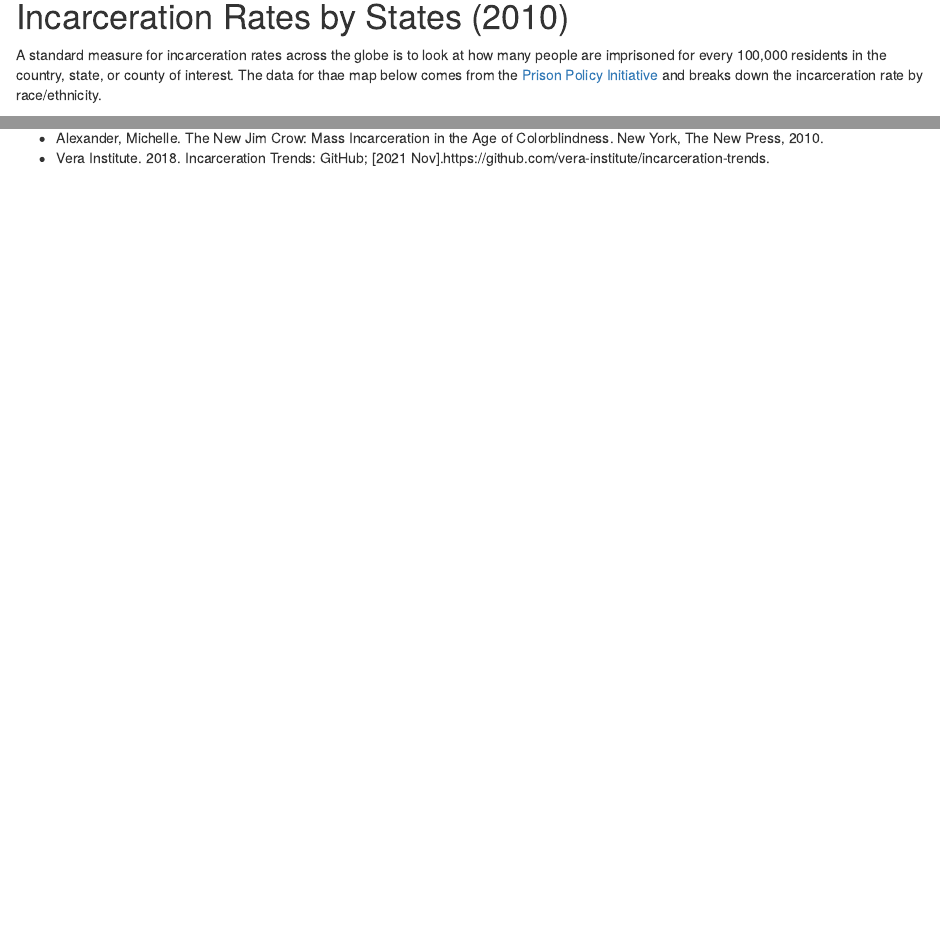
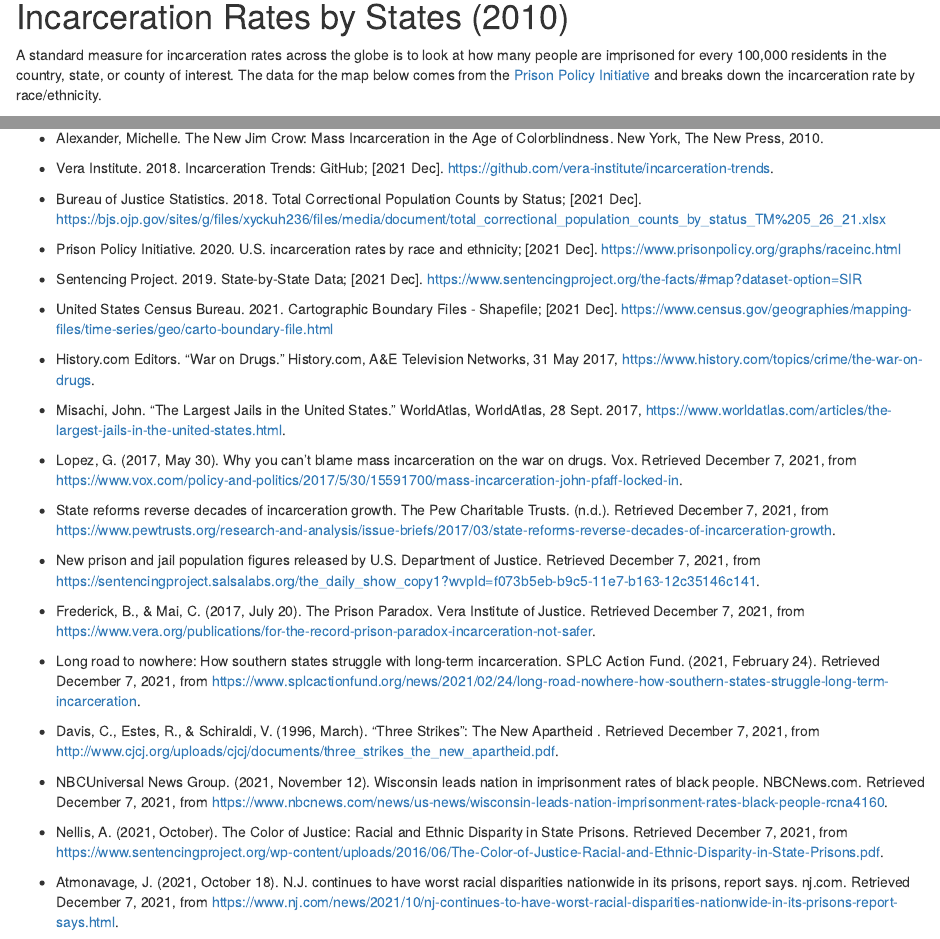
Before and after one commit to stat231-f21/blog_facts-and-stats, an R Markdown document (index.Rmd): the page in a window 1100 px wide, from 3450 px down, and a second part further down, joined at a grey line. Rendered offline with R 4.5, knitr and Pandoc, with nearby package versions; drawn as R Markdown's standard HTML page in place of the format the file asks for.

Commit message:
Citations

````diff
--- a/index.Rmd
+++ b/index.Rmd
@@ -124,7 +124,7 @@ incarceration_time_animation <- ggplot(data = incarceration_populations_longer,
 
 
 # Incarceration Rates by States (2010)
-A standard measure for incarceration rates across the globe is to look at how many people are imprisoned for every 100,000 residents in the country, state, or county of interest. The data for thae map below comes from the [Prison Policy Initiative](https://www.prisonpolicy.org/data/) and breaks down the incarceration rate by race/ethnicity.
+A standard measure for incarceration rates across the globe is to look at how many people are imprisoned for every 100,000 residents in the country, state, or county of interest. The data for the map below comes from the [Prison Policy Initiative](https://www.prisonpolicy.org/data/) and breaks down the incarceration rate by race/ethnicity.
 
 ```{r, echo=FALSE, out.width = '100%'}
 knitr::include_graphics("Incarceration_2010.png")
@@ -224,4 +224,23 @@ As discussed in the introduction, it is hard to pinpoint a singular cause for ma
 
 ## Citations
 * Alexander, Michelle. The New Jim Crow: Mass Incarceration in the Age of Colorblindness. New York, The New Press, 2010.
-* Vera Institute. 2018. Incarceration Trends: GitHub; [2021 Nov].https://github.com/vera-institute/incarceration-trends.
+
+* Vera Institute. 2018. Incarceration Trends: GitHub; [2021 Dec]. https://github.com/vera-institute/incarceration-trends.
+
+* Bureau of Justice Statistics. 2018. Total Correctional Population Counts by Status; [2021 Dec].
+https://bjs.ojp.gov/sites/g/files/xyckuh236/files/media/document/total_correctional_population_counts_by_status_TM%205_26_21.xlsx
+
+* Prison Policy Initiative. 2020. U.S. incarceration rates by race and ethnicity; [2021 Dec]. https://www.prisonpolicy.org/graphs/raceinc.html
+* Sentencing Project. 2019. State-by-State Data; [2021 Dec]. https://www.sentencingproject.org/the-facts/#map?dataset-option=SIR
+* United States Census Bureau. 2021. Cartographic Boundary Files - Shapefile; [2021 Dec]. https://www.census.gov/geographies/mapping-files/time-series/geo/carto-boundary-file.html
+* History.com Editors. “War on Drugs.” History.com, A&amp;E Television Networks, 31 May 2017, https://www.history.com/topics/crime/the-war-on-drugs.
+* Misachi, John. “The Largest Jails in the United States.” WorldAtlas, WorldAtlas, 28 Sept. 2017, https://www.worldatlas.com/articles/the-largest-jails-in-the-united-states.html.
+* Lopez, G. (2017, May 30). Why you can't blame mass incarceration on the war on&nbsp;drugs. Vox. Retrieved December 7, 2021, from https://www.vox.com/policy-and-politics/2017/5/30/15591700/mass-incarceration-john-pfaff-locked-in.
+* State reforms reverse decades of incarceration growth. The Pew Charitable Trusts. (n.d.). Retrieved December 7, 2021, from https://www.pewtrusts.org/research-and-analysis/issue-briefs/2017/03/state-reforms-reverse-decades-of-incarceration-growth.
+* New prison and jail population figures released by U.S. Department of Justice. Retrieved December 7, 2021, from https://sentencingproject.salsalabs.org/the_daily_show_copy1?wvpId=f073b5eb-b9c5-11e7-b163-12c35146c141.
+* Frederick, B., &amp; Mai, C. (2017, July 20). The Prison Paradox. Vera Institute of Justice. Retrieved December 7, 2021, from https://www.vera.org/publications/for-the-record-prison-paradox-incarceration-not-safer.
+* Long road to nowhere: How southern states struggle with long-term incarceration. SPLC Action Fund. (2021, February 24). Retrieved December 7, 2021, from https://www.splcactionfund.org/news/2021/02/24/long-road-nowhere-how-southern-states-struggle-long-term-incarceration.
+* Davis, C., Estes, R., &amp; Schiraldi, V. (1996, March). "Three Strikes": The New Apartheid . Retrieved December 7, 2021, from http://www.cjcj.org/uploads/cjcj/documents/three_strikes_the_new_apartheid.pdf.
+* NBCUniversal News Group. (2021, November 12). Wisconsin leads nation in imprisonment rates of black people. NBCNews.com. Retrieved December 7, 2021, from https://www.nbcnews.com/news/us-news/wisconsin-leads-nation-imprisonment-rates-black-people-rcna4160.
+* Nellis, A. (2021, October). The Color of Justice: Racial and Ethnic Disparity in State Prisons. Retrieved December 7, 2021, from https://www.sentencingproject.org/wp-content/uploads/2016/06/The-Color-of-Justice-Racial-and-Ethnic-Disparity-in-State-Prisons.pdf.
+*  Atmonavage, J. (2021, October 18). N.J. continues to have worst racial disparities nationwide in its prisons, report says. nj.com. Retrieved December 7, 2021, from https://www.nj.com/news/2021/10/nj-continues-to-have-worst-racial-disparities-nationwide-in-its-prisons-report-says.html.
````
Also changed, not shown: data-wrangling.Rmd (+1 -2 lines), index.html.
